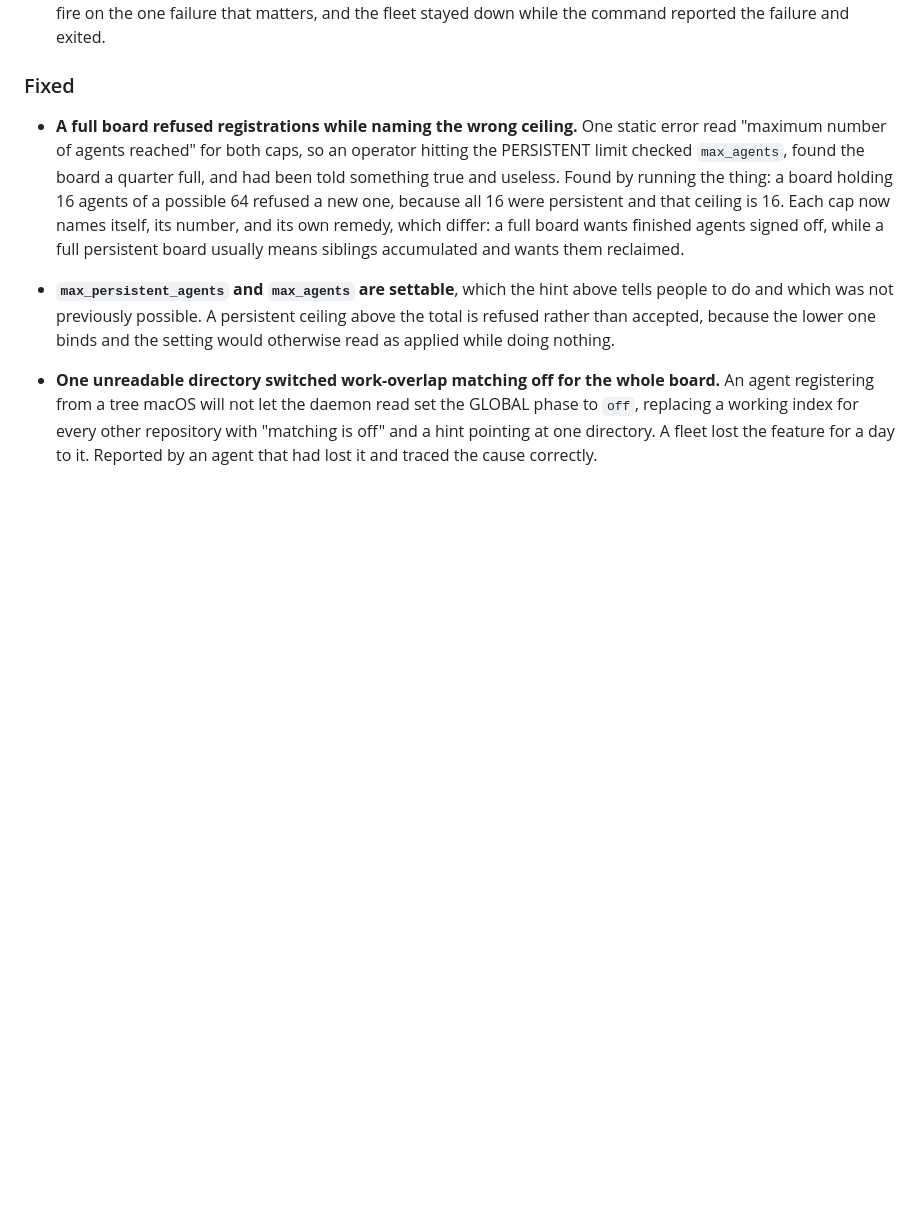
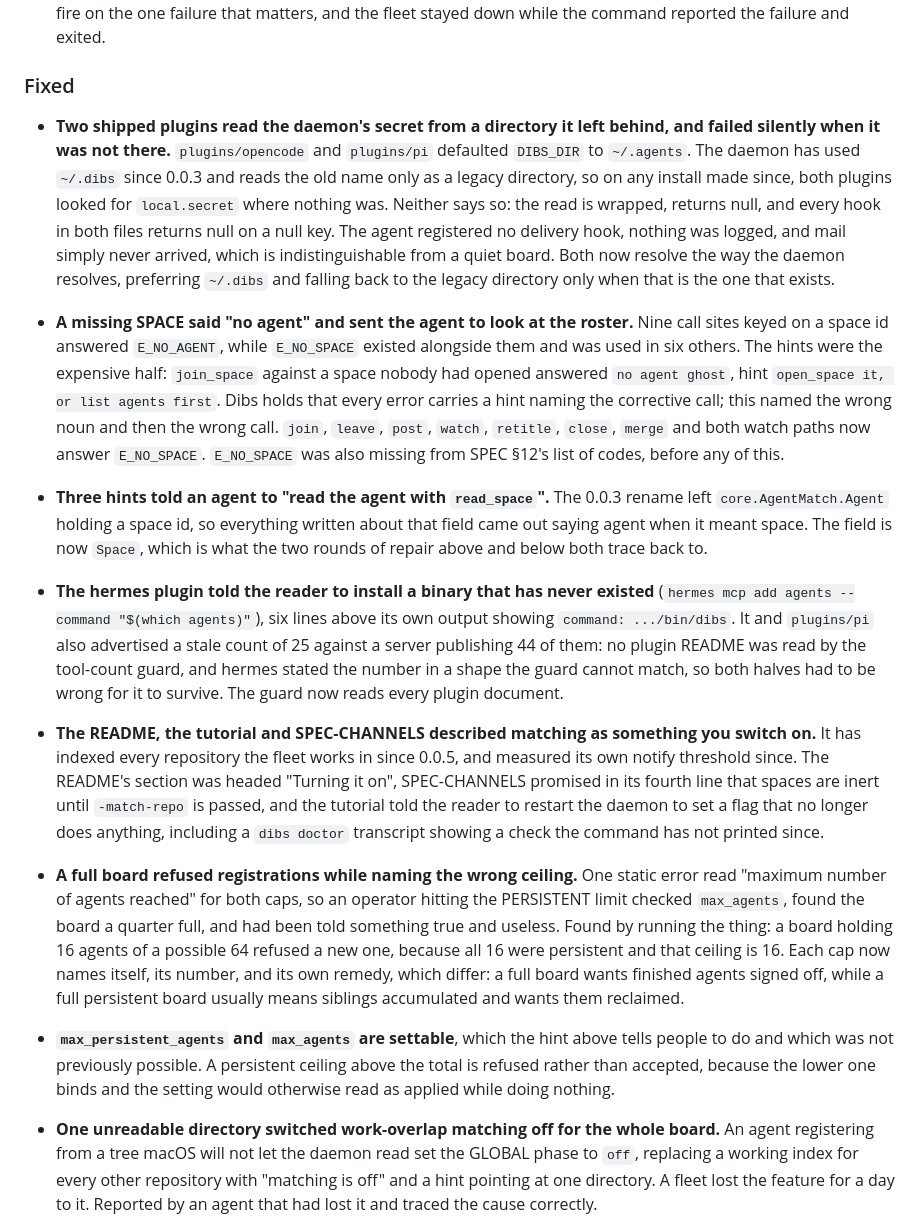
Before and after one commit to Agenxy/dibs, a Markdown page: CHANGELOG.md, the part around the change. Drawn GitHub-style; blank space fills up the shorter version.

Commit message:
the changelog did not mention a day's worth of fixes, including a silent one
Five entries for work that had landed without one. The plugin data directory is
the one that matters to a reader: it is the only change here that was costing
somebody mail rather than costing them a wrong sentence.

Writing it tripped the tool-count guard, which is the guard behaving correctly
on a sentence ABOUT a stale tool count: "advertised 25 tools" is the same shape
as a claim, and the guard cannot tell a historical one from a live one. Reworded
rather than exempted, because an exemption is a hole somebody later writes a
real claim through.

Co-Authored-By: Claude Opus 5 <noreply@anthropic.com>

```diff
--- a/CHANGELOG.md
+++ b/CHANGELOG.md
@@ -292,6 +292,50 @@ versions follow [Semantic Versioning](https://semver.org/spec/v2.0.0.html).
   stayed down while the command reported the failure and exited.
 
 ### Fixed
+
+- **Two shipped plugins read the daemon's secret from a directory it left
+  behind, and failed silently when it was not there.** `plugins/opencode` and
+  `plugins/pi` defaulted `DIBS_DIR` to `~/.agents`. The daemon has used
+  `~/.dibs` since 0.0.3 and reads the old name only as a legacy directory, so on
+  any install made since, both plugins looked for `local.secret` where nothing
+  was. Neither says so: the read is wrapped, returns null, and every hook in
+  both files returns null on a null key. The agent registered no delivery hook,
+  nothing was logged, and mail simply never arrived, which is indistinguishable
+  from a quiet board. Both now resolve the way the daemon resolves, preferring
+  `~/.dibs` and falling back to the legacy directory only when that is the one
+  that exists.
+
+- **A missing SPACE said "no agent" and sent the agent to look at the roster.**
+  Nine call sites keyed on a space id answered `E_NO_AGENT`, while `E_NO_SPACE`
+  existed alongside them and was used in six others. The hints were the
+  expensive half: `join_space` against a space nobody had opened answered
+  `no agent ghost`, hint `open_space it, or list agents first`. Dibs holds that
+  every error carries a hint naming the corrective call; this named the wrong
+  noun and then the wrong call. `join`, `leave`, `post`, `watch`, `retitle`,
+  `close`, `merge` and both watch paths now answer `E_NO_SPACE`. `E_NO_SPACE`
+  was also missing from SPEC §12's list of codes, before any of this.
+
+- **Three hints told an agent to "read the agent with `read_space`".** The 0.0.3
+  rename left `core.AgentMatch.Agent` holding a space id, so everything written
+  about that field came out saying agent when it meant space. The field is now
+  `Space`, which is what the two rounds of repair above and below both trace
+  back to.
+
+- **The hermes plugin told the reader to install a binary that has never
+  existed** (`hermes mcp add agents --command "$(which agents)"`), six lines
+  above its own output showing `command: .../bin/dibs`. It and `plugins/pi`
+  also advertised a stale count of 25 against a server publishing 44 of them: no
+  plugin README was read by the tool-count guard, and hermes stated the number
+  in a shape the guard cannot match, so both halves had to be wrong for it to
+  survive. The guard now reads every plugin document.
+
+- **The README, the tutorial and SPEC-CHANNELS described matching as something
+  you switch on.** It has indexed every repository the fleet works in since
+  0.0.5, and measured its own notify threshold since. The README's section was
+  headed "Turning it on", SPEC-CHANNELS promised in its fourth line that spaces
+  are inert until `-match-repo` is passed, and the tutorial told the reader to
+  restart the daemon to set a flag that no longer does anything, including a
+  `dibs doctor` transcript showing a check the command has not printed since.
 
 - **A full board refused registrations while naming the wrong ceiling.** One
   static error read "maximum number of agents reached" for both caps, so an
```
